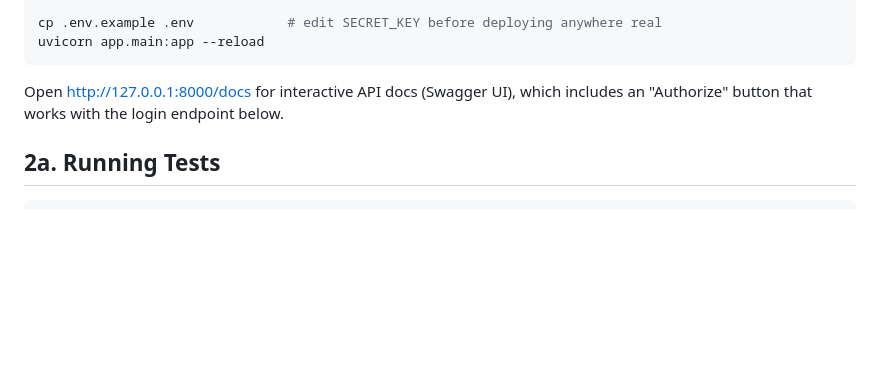
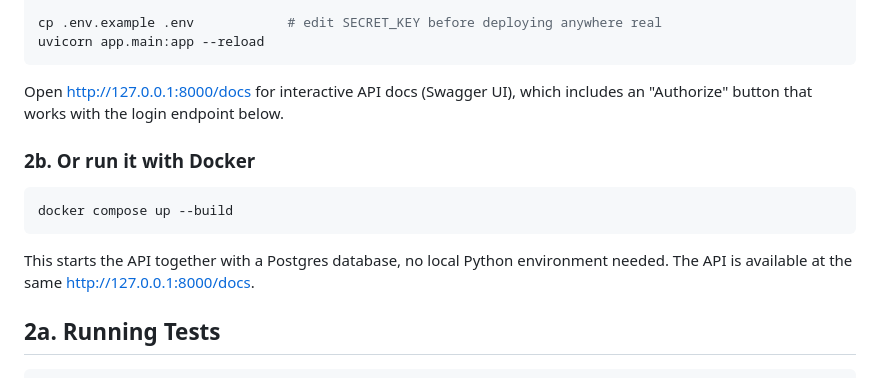
Before and after one commit to amirhosein1324/Medfind, a Markdown page: README.md, the part around the change. Rendered like a GitHub page; blank space fills up the shorter version.

Commit message:
docs: add docker compose instructions

````diff
--- a/README.md
+++ b/README.md
@@ -41,6 +41,15 @@ uvicorn app.main:app --reload
 
 Open http://127.0.0.1:8000/docs for interactive API docs (Swagger UI), which
 includes an "Authorize" button that works with the login endpoint below.
+
+### 2b. Or run it with Docker
+
+```
+docker compose up --build
+```
+
+This starts the API together with a Postgres database, no local Python
+environment needed. The API is available at the same http://127.0.0.1:8000/docs.
 
 ## 2a. Running Tests
 
````
